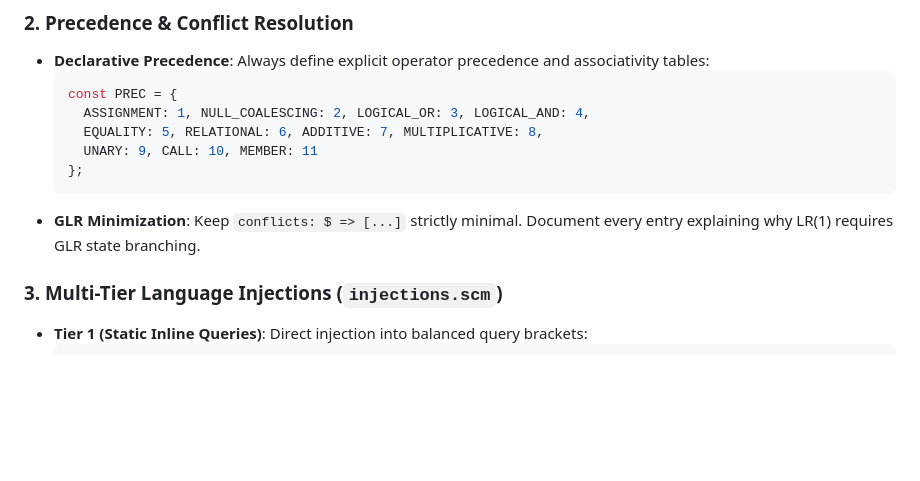
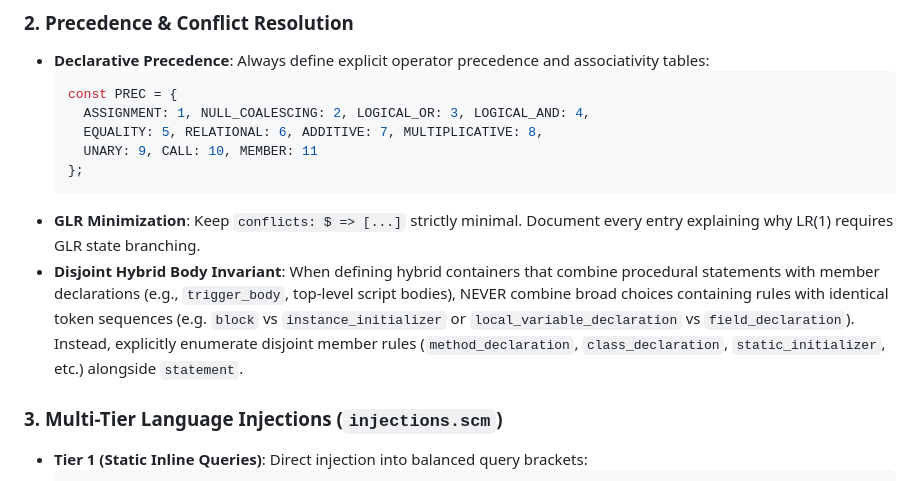
Before and after one commit to IhorAleksieienko/tree-sitter-salesforce, a Markdown page: .agents/rules/tree-sitter-salesforce-architect.md, the part around the change. Rendered like a GitHub page; blank space fills up the shorter version.

Commit message:
docs(rules): add disjoint hybrid body invariant to architect rules

````diff
--- a/.agents/rules/tree-sitter-salesforce-architect.md
+++ b/.agents/rules/tree-sitter-salesforce-architect.md
@@ -66,6 +66,8 @@ You are an expert **Parser Architect, Grammar Engineer, and Compiler Specialist*
   };
   ```
 - **GLR Minimization**: Keep `conflicts: $ => [...]` strictly minimal. Document every entry explaining why LR(1) requires GLR state branching.
+- **Disjoint Hybrid Body Invariant**: When defining hybrid containers that combine procedural statements with member declarations (e.g., `trigger_body`, top-level script bodies), NEVER combine broad choices containing rules with identical token sequences (e.g. `block` vs `instance_initializer` or `local_variable_declaration` vs `field_declaration`). Instead, explicitly enumerate disjoint member rules (`method_declaration`, `class_declaration`, `static_initializer`, etc.) alongside `statement`.
+
 
 ### 3. Multi-Tier Language Injections (`injections.scm`)
 - **Tier 1 (Static Inline Queries)**: Direct injection into balanced query brackets:
````
